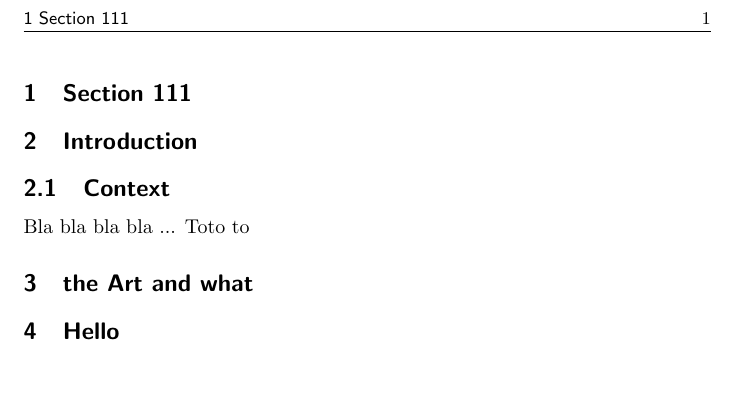
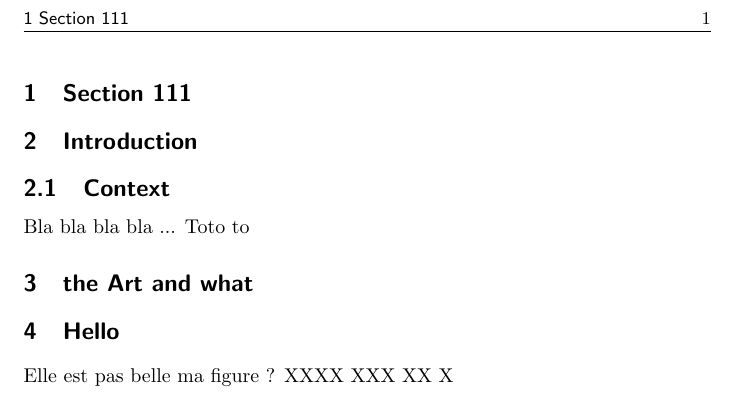
Before and after one commit to SergeStinckwich/CARI2016, a LaTeX document (paper.tex): part of the page, cut so that both start at the same text. Compiled offline with pdfLaTeX.

Commit message:
close #2

```diff
--- a/paper.tex
+++ b/paper.tex
@@ -8,4 +8,9 @@ Toto to
 \section{the Art and what}
 \section{Hello}
 
+Elle est pas belle ma figure ?
+XXXX
+XXX
+XX
+X
 \end{document}
```
